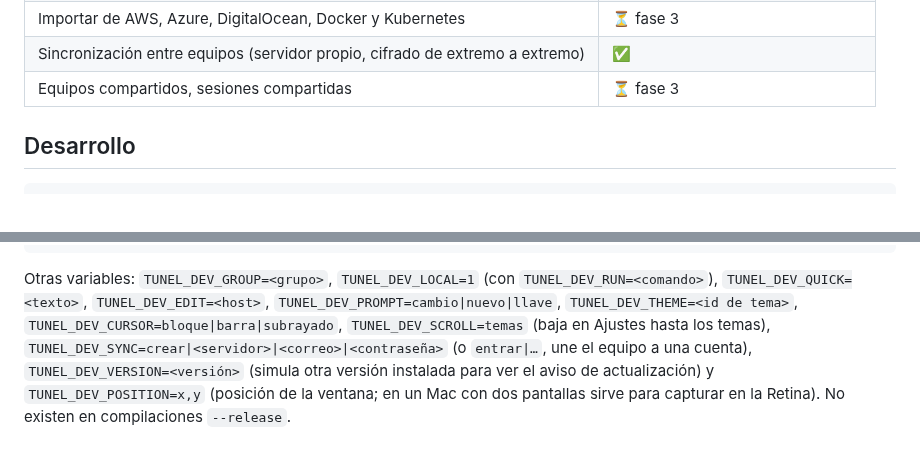
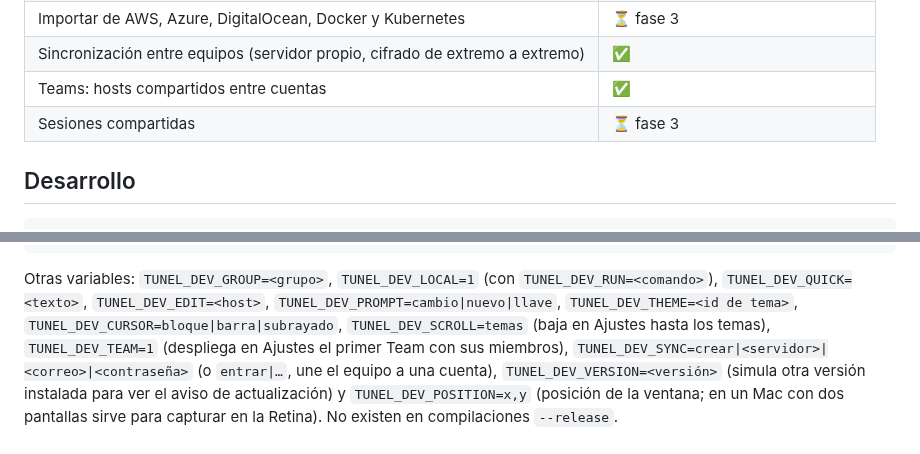
Before and after one commit to puentescamilo/Tunel, a Markdown page: README.md, 2 parts joined by grey strips. Rendered like a GitHub page.

```diff
--- a/README.md
+++ b/README.md
@@ -402,7 +432,8 @@ espacio de cada cuenta (20 000 registros y 256 MiB).
 | Autocompletado de comandos, desbloqueo biométrico | ⏳ fase 2 |
 | Importar de AWS, Azure, DigitalOcean, Docker y Kubernetes | ⏳ fase 3 |
 | Sincronización entre equipos (servidor propio, cifrado de extremo a extremo) | ✅ |
-| Equipos compartidos, sesiones compartidas | ⏳ fase 3 |
+| Teams: hosts compartidos entre cuentas | ✅ |
+| Sesiones compartidas | ⏳ fase 3 |
 
 ## Desarrollo
 
@@ -449,6 +480,7 @@ Otras variables: `TUNEL_DEV_GROUP=<grupo>`, `TUNEL_DEV_LOCAL=1` (con `TUNEL_DEV_
 `TUNEL_DEV_QUICK=<texto>`, `TUNEL_DEV_EDIT=<host>`, `TUNEL_DEV_PROMPT=cambio|nuevo|llave`,
 `TUNEL_DEV_THEME=<id de tema>`, `TUNEL_DEV_CURSOR=bloque|barra|subrayado`,
 `TUNEL_DEV_SCROLL=temas` (baja en Ajustes hasta los temas),
+`TUNEL_DEV_TEAM=1` (despliega en Ajustes el primer Team con sus miembros),
 `TUNEL_DEV_SYNC=crear|<servidor>|<correo>|<contraseña>` (o `entrar|…`, une el equipo a una
 cuenta), `TUNEL_DEV_VERSION=<versión>` (simula otra versión instalada para ver el aviso de
 actualización) y `TUNEL_DEV_POSITION=x,y` (posición de la ventana; en un Mac con dos pantallas
```
Also changed, not shown: other parts of README.md (+30 -0 lines), docs/screenshots/teams-invitacion.png (added), docs/screenshots/teams.png (added), 14 other files.
